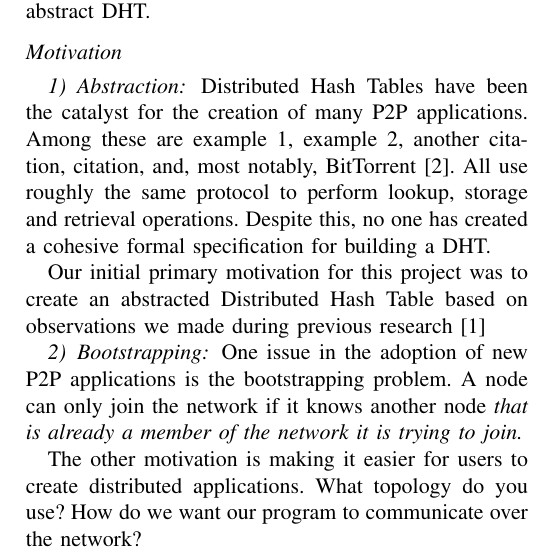
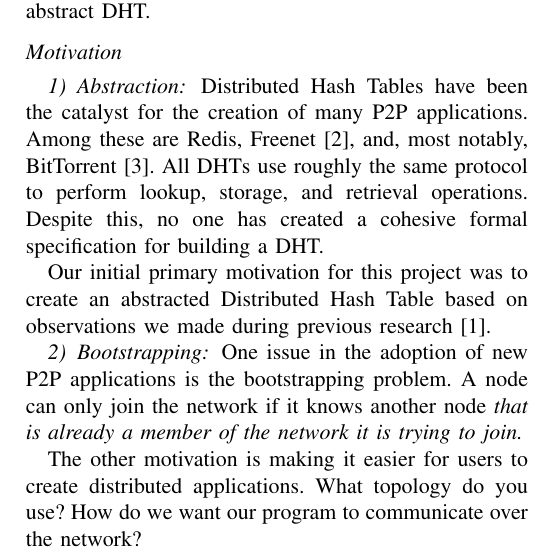
Before and after one commit to UrDHT/DevelopmentPlan, a LaTeX paper (whitepaper.tex, which reads dht.bib): part of one column of page 1 of 3, cut so that both start at the same text. Compiled offline with pdfLaTeX.

Commit message:
Getting citations

```diff
--- a/dht.bib
+++ b/dht.bib
@@ -463,3 +463,6 @@
 	year={2012},
 	publisher={Elsevier}
 }
+
+
+@inproceedings{freenet,
--- a/whitepaper.tex
+++ b/whitepaper.tex
@@ -56,11 +56,11 @@ UrDHT is our specification and implementation of an abstract DHT.
 \subsubsection{Abstraction}
 
 Distributed Hash Tables have been the catalyst for the creation of many P2P applications.
-Among these are example 1, example 2, another citation, citation, and, most notably, BitTorrent \cite{bittorrent}.  %TODO Add actual citations
-All use roughly the same protocol to perform lookup, storage and retrieval operations.
+Among these are Redis, Freenet \cite{freenet}, and, most notably, BitTorrent \cite{bittorrent}.  %TODO Add actual citations
+All DHTs use roughly the same protocol to perform lookup, storage, and retrieval operations.
 Despite this, no one has created a cohesive formal specification for building a DHT.
 
-Our initial primary motivation for this project was to create an abstracted Distributed Hash Table based on observations we made during previous research \cite{dgvh}
+Our initial primary motivation for this project was to create an abstracted Distributed Hash Table based on observations we made during previous research \cite{dgvh}.
 
 \subsubsection{Bootstrapping}
 One issue in the adoption of new P2P applications is the bootstrapping problem.
```
Also changed, not shown: dht.bib (7 more changed lines).
